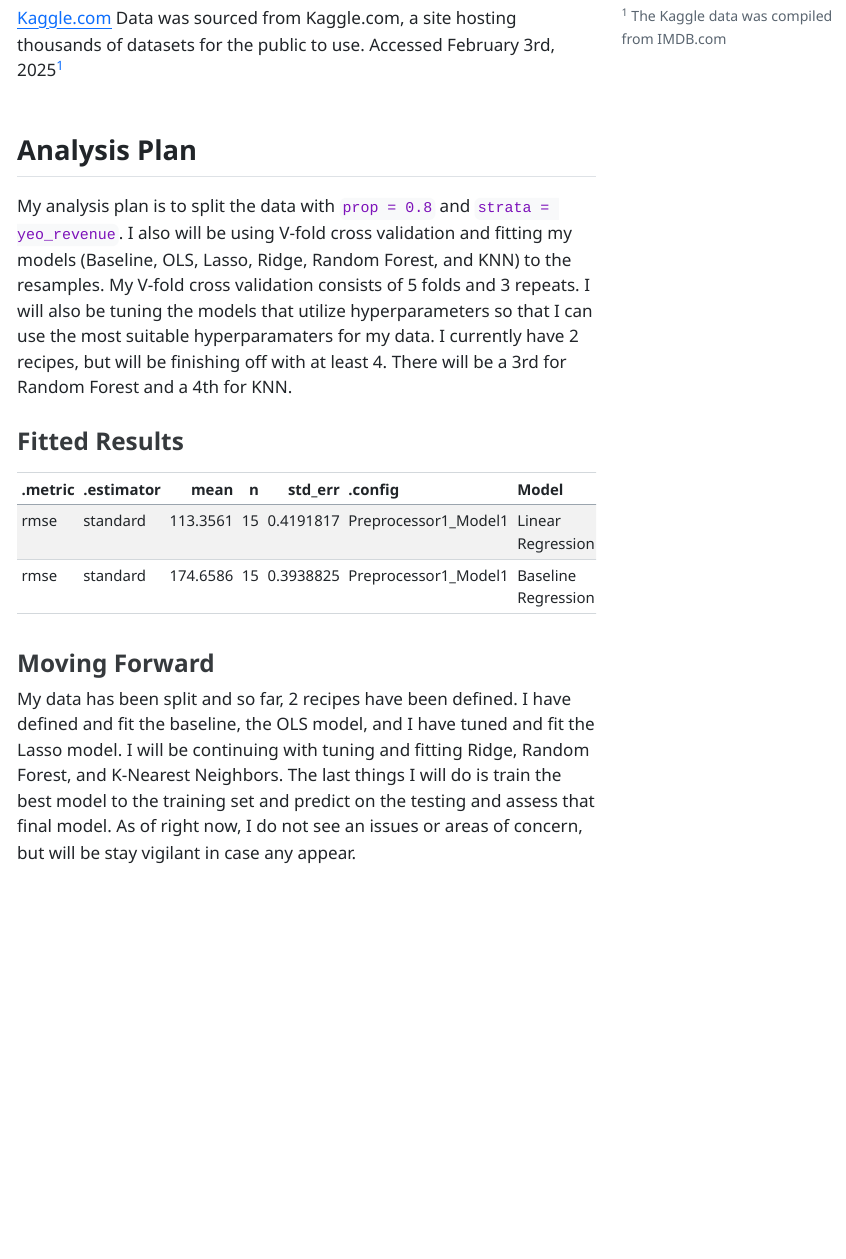
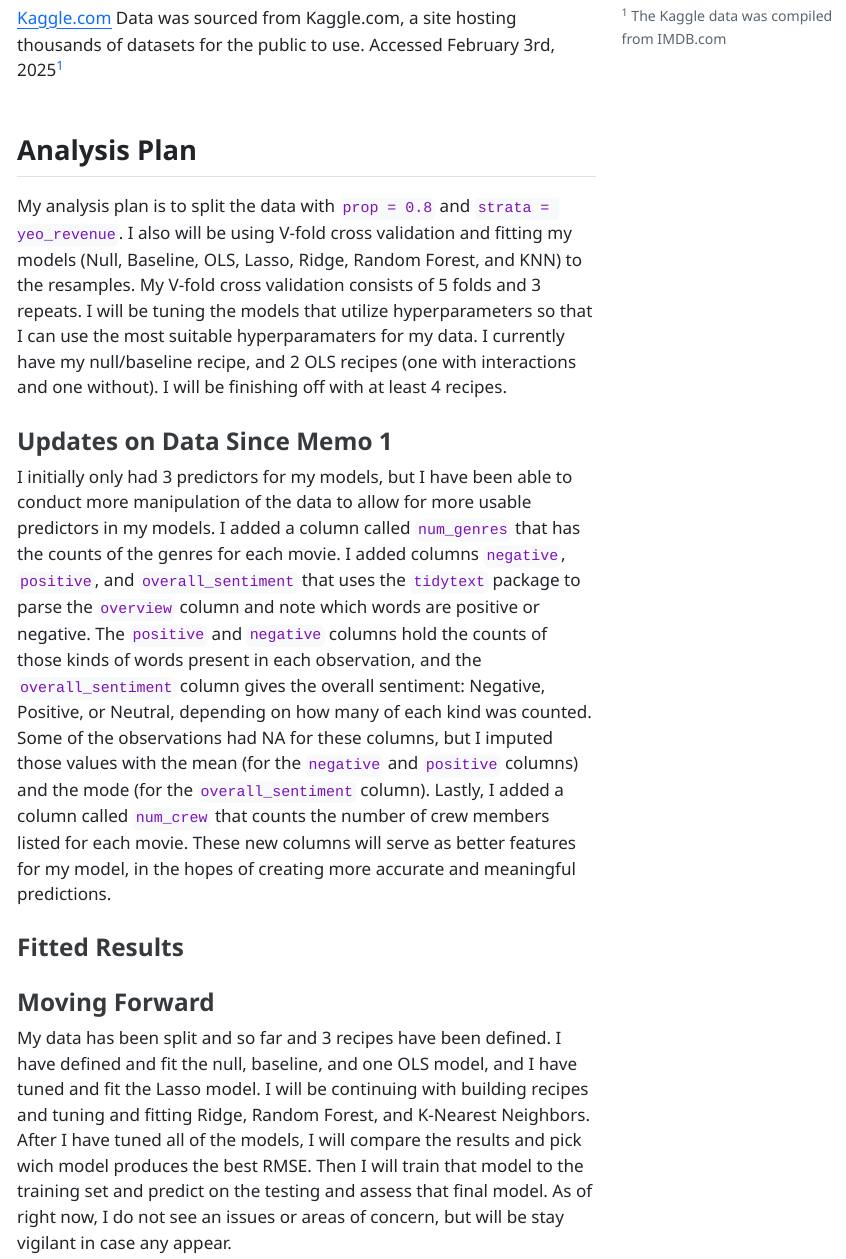
Before and after one commit to chiemelaonu/Predicting-Box-Office-Success, a Quarto document (Onuoha_Chiemela_progress_memo_2.qmd): the page in a window 1100 px wide, from 370 px down. The pictures show the output file Onuoha_Chiemela_progress_memo_2.html that the author committed with the source, opened offline; menus at the side of the page are left out.

Commit message:
updating memo 2 qmd

````diff
--- a/Onuoha_Chiemela_progress_memo_2.qmd
+++ b/Onuoha_Chiemela_progress_memo_2.qmd
@@ -54,7 +52,10 @@ load(here("results/baseline_fit.rda"))
 Data was sourced from Kaggle.com, a site hosting thousands of datasets for the public to use. Accessed February 3rd, 2025^[The Kaggle data was compiled from IMDB.com]
 
 ## Analysis Plan
-My analysis plan is to split the data with `prop = 0.8` and `strata = yeo_revenue`. I also will be using V-fold cross validation and fitting my models (Baseline, OLS, Lasso, Ridge, Random Forest, and KNN) to the resamples. My V-fold cross validation consists of 5 folds and 3 repeats. I will also be tuning the models that utilize hyperparameters so that I can use the most suitable hyperparamaters for my data. I currently have 2 recipes, but will be finishing off with at least 4. There will be a 3rd for Random Forest and a 4th for KNN.
+My analysis plan is to split the data with `prop = 0.8` and `strata = yeo_revenue`. I also will be using V-fold cross validation and fitting my models (Null, Baseline, OLS, Lasso, Ridge, Random Forest, and KNN) to the resamples. My V-fold cross validation consists of 5 folds and 3 repeats. I will be tuning the models that utilize hyperparameters so that I can use the most suitable hyperparamaters for my data. I currently have my null/baseline recipe, and 2 OLS recipes (one with interactions and one without). I will be finishing off with at least 4 recipes.
+
+### Updates on Data Since Memo 1
+I initially only had 3 predictors for my models, but I have been able to conduct more manipulation of the data to allow for more usable predictors in my models. I added a column called `num_genres` that has the counts of the genres for each movie. I added columns `negative`, `positive`, and `overall_sentiment` that uses the `tidytext` package to parse the `overview` column and note which words are positive or negative. The `positive` and `negative` columns hold the counts of those kinds of words present in each observation, and the `overall_sentiment` column gives the overall sentiment: Negative, Positive, or Neutral, depending on how many of each kind was counted. Some of the observations had NA for these columns, but I imputed those values with the mean (for the `negative` and `positive` columns) and the mode (for the `overall_sentiment` column). Lastly, I added a column called `num_crew` that counts the number of crew members listed for each movie. These new columns will serve as better features for my model, in the hopes of creating more accurate and meaningful predictions.
 
 ### Fitted Results
 ```{r}
@@ -70,12 +67,5 @@ performance_table <- bind_rows(
-  linear_metrics |> mutate(Model = "Linear Regression"),
-  baseline_metrics |> mutate(Model = "Baseline Regression")
-) |>
-  knitr::kable()
-
-performance_table
-
 
 ```
 
 ### Moving Forward
-My data has been split and so far, 2 recipes have been defined. I have defined and fit the baseline, the OLS model, and I have tuned and fit the Lasso model. I will be continuing with tuning and fitting Ridge, Random Forest, and K-Nearest Neighbors. The last things I will do is train the best model to the training set and predict on the testing and assess that final model. As of right now, I do not see an issues or areas of concern, but will be stay vigilant in case any appear.
+My data has been split and so far and 3 recipes have been defined. I have defined and fit the null, baseline, and one OLS model, and I have tuned and fit the Lasso model. I will be continuing with building recipes and tuning and fitting Ridge, Random Forest, and K-Nearest Neighbors. After I have tuned all of the models, I will compare the results and pick wich model produces the best RMSE. Then I will train that model to the training set and predict on the testing and assess that final model. As of right now, I do not see an issues or areas of concern, but will be stay vigilant in case any appear.
````
Also changed, not shown: Onuoha_Chiemela_progress_memo_2.html, recipes/movies_recipe.rda, recipes/movies_recipe_baseline.rda, Onuoha_Chiemela_progress_memo_2.qmd (6 more changed lines).
